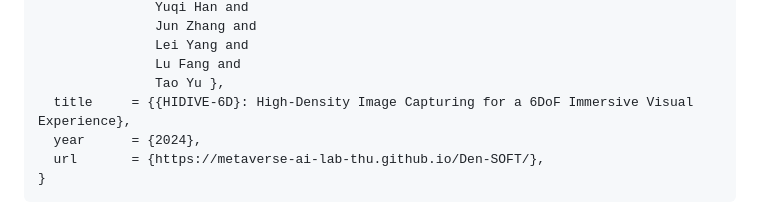
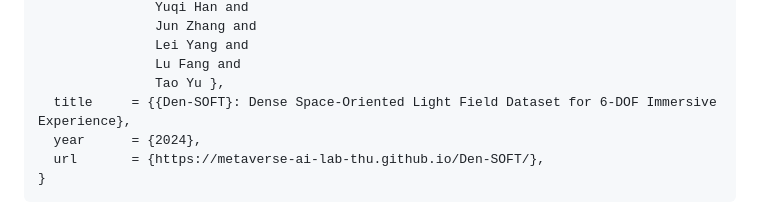
Before and after one commit to Metaverse-AI-Lab-THU/Den-SOFT, a Markdown page: README.md, the part around the change. Rendered like a GitHub page.

```diff
--- a/README.md
+++ b/README.md
@@ -210,7 +210,7 @@ If you use any data from this dataset or any code released in this repository, p
                Lei Yang and
                Lu Fang and
                Tao Yu },
-  title     = {{HIDIVE-6D}: High-Density Image Capturing for a 6DoF Immersive Visual Experience},
+  title     = {{Den-SOFT}: Dense Space-Oriented Light Field Dataset for 6-DOF Immersive Experience},
   year      = {2024},
   url       = {https://metaverse-ai-lab-thu.github.io/Den-SOFT/},
 }
```
